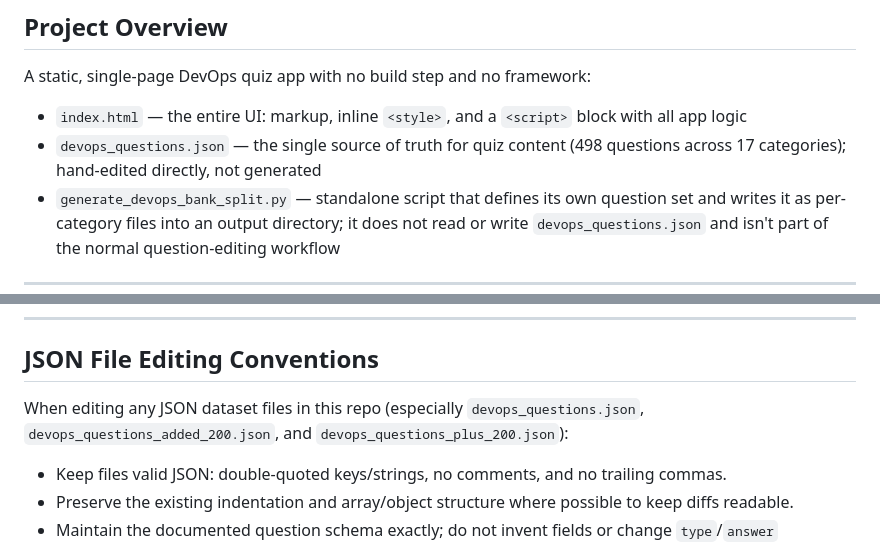
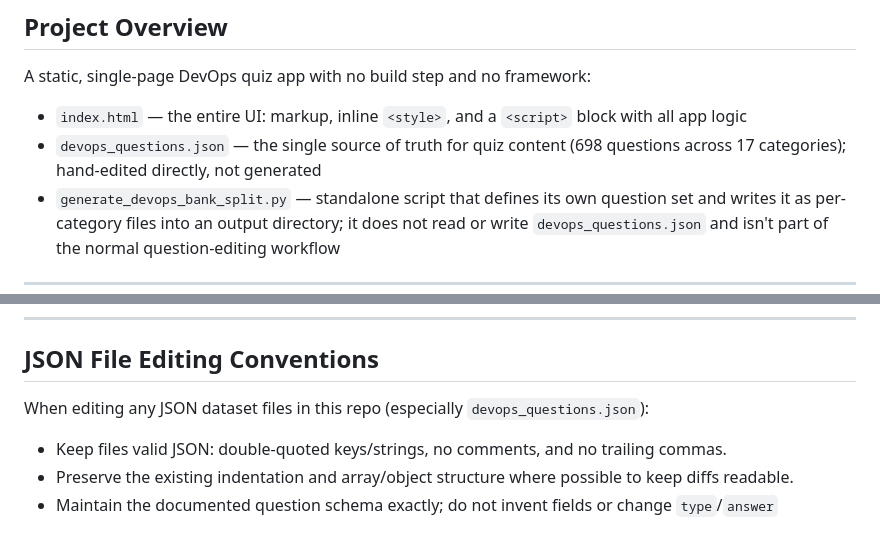
Before and after one commit to yurifleon/DevOps-Quiz, a Markdown page: AI-quiz/AGENTS.md, 2 parts joined by grey strips. Rendered like a GitHub page.

```diff
--- a/AI-quiz/AGENTS.md
+++ b/AI-quiz/AGENTS.md
@@ -4,7 +4,7 @@
 
 A static, single-page DevOps quiz app with no build step and no framework:
 - `index.html` — the entire UI: markup, inline `<style>`, and a `<script>` block with all app logic
-- `devops_questions.json` — the single source of truth for quiz content (498 questions across 17 categories); hand-edited directly, not generated
+- `devops_questions.json` — the single source of truth for quiz content (698 questions across 17 categories); hand-edited directly, not generated
 - `generate_devops_bank_split.py` — standalone script that defines its own question set and writes it as per-category files into an output directory; it does not read or write `devops_questions.json` and isn't part of the normal question-editing workflow
 
 ---
@@ -120,7 +120,7 @@ from typing import List, Optional, Dict, Any
 
 ## JSON File Editing Conventions
 
-When editing any JSON dataset files in this repo (especially `devops_questions.json`, `devops_questions_added_200.json`, and `devops_questions_plus_200.json`):
+When editing any JSON dataset files in this repo (especially `devops_questions.json`):
 
 - Keep files valid JSON: double-quoted keys/strings, no comments, and no trailing commas.
 - Preserve the existing indentation and array/object structure where possible to keep diffs readable.
```
Also changed, not shown: AI-quiz/CLAUDE.md (deleted, +0 -86 lines), CLAUDE.md (added, +59 -0 lines).
